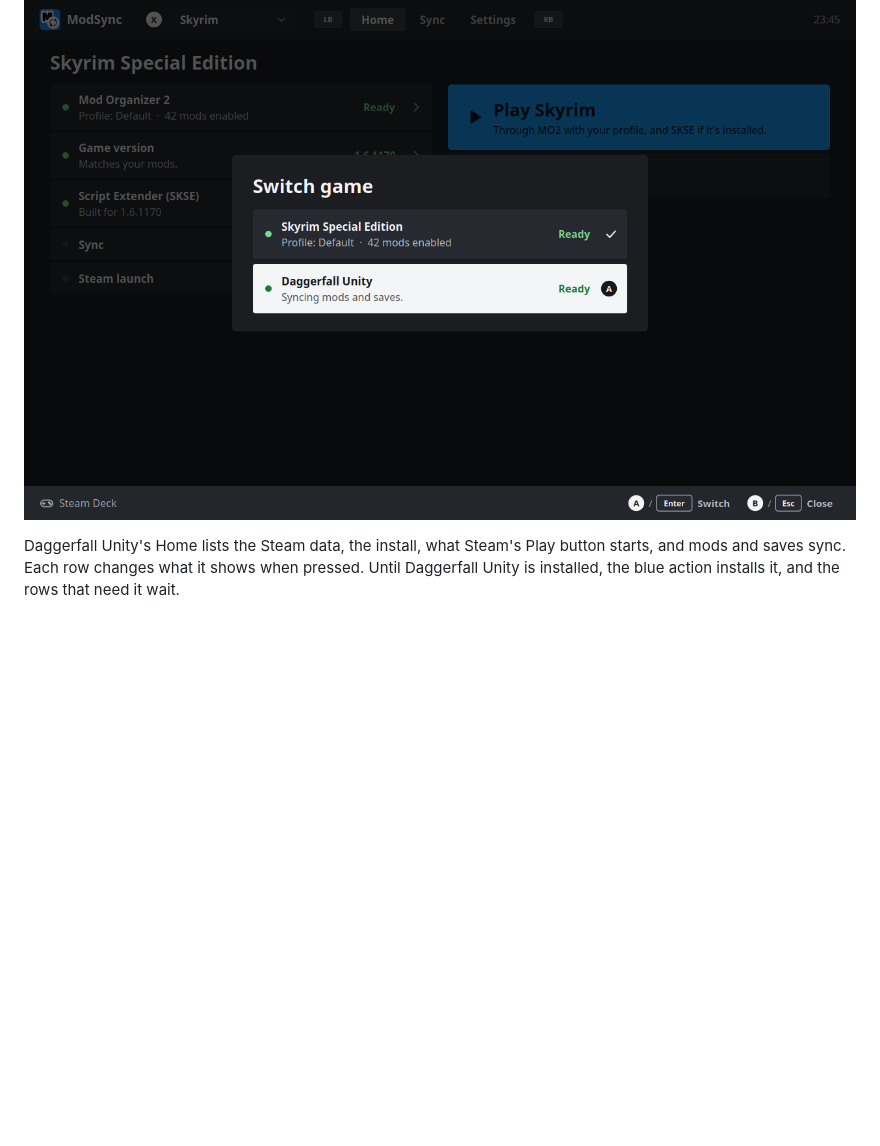
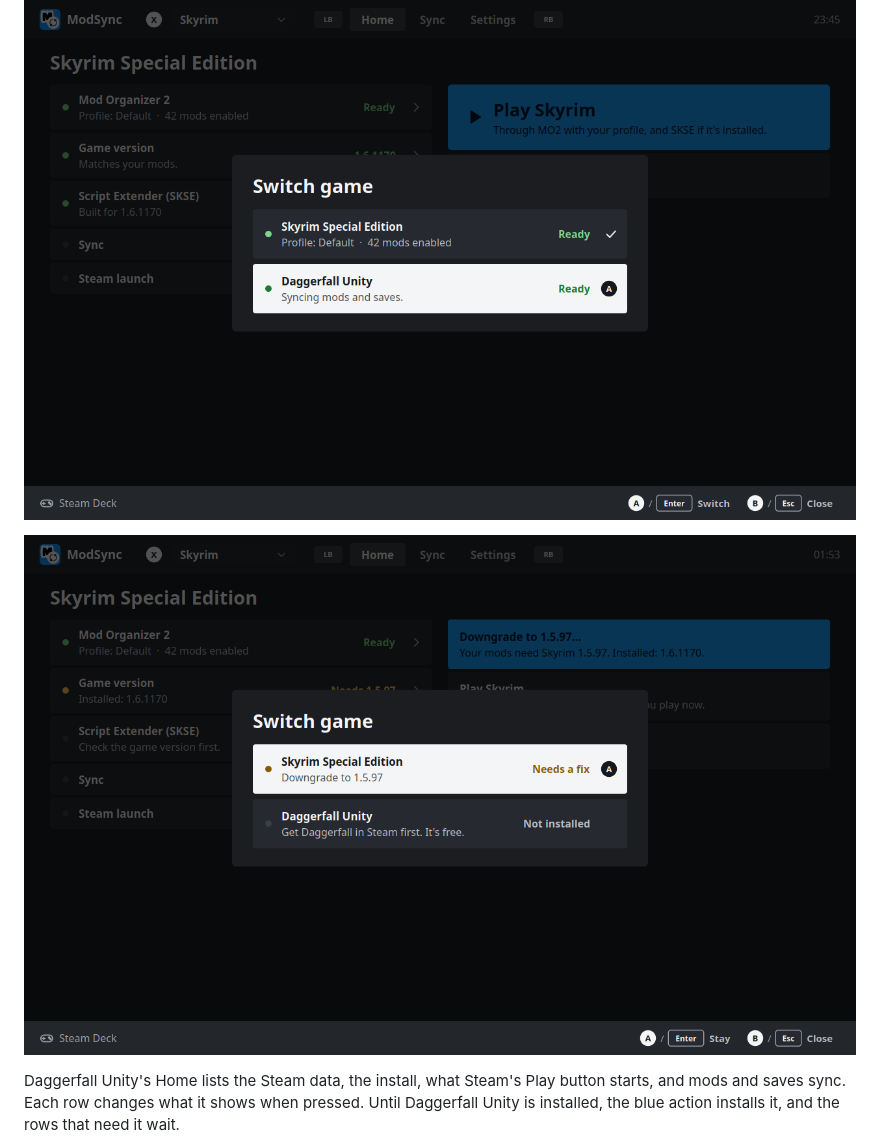
Before and after one commit to skjiisa/ModSync, a Markdown page: docs/ui-review/README.md, the part around the change. Rendered like a GitHub page; pictures changed too: docs/ui-review/game-switch-steam.png (added); blank space fills up the shorter version.

Commit message:
Preview the game picker before Steam has Daggerfall
Co-Authored-By: Claude Opus 5.5 <noreply@anthropic.com>

```diff
--- a/docs/ui-review/README.md
+++ b/docs/ui-review/README.md
@@ -176,6 +176,8 @@ is shown.
 
 ![Switching game](game-switch.png)
 
+![Switching game before Steam has Daggerfall](game-switch-steam.png)
+
 Daggerfall Unity's Home lists the Steam data, the install, what Steam's Play
 button starts, and mods and saves sync. Each row changes what it shows when
 pressed. Until Daggerfall Unity is installed, the blue action installs it,
```
Also changed, not shown: 1 other file.
